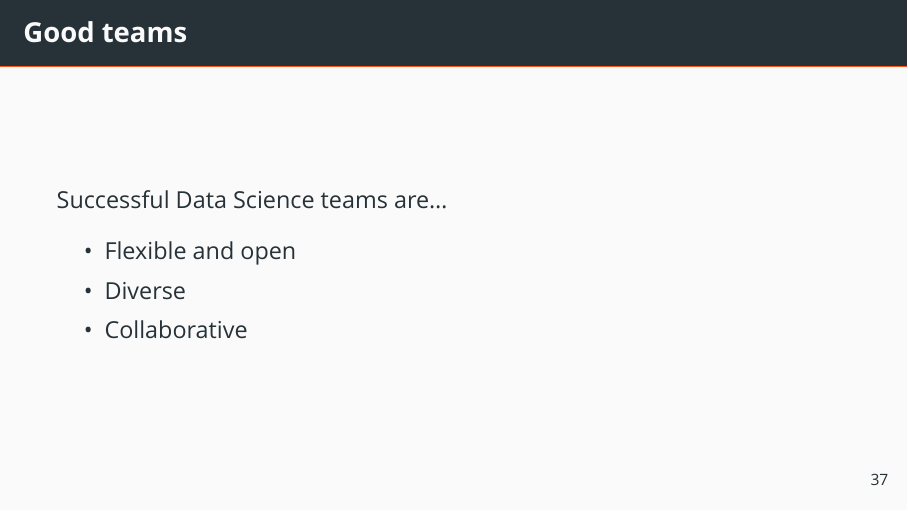
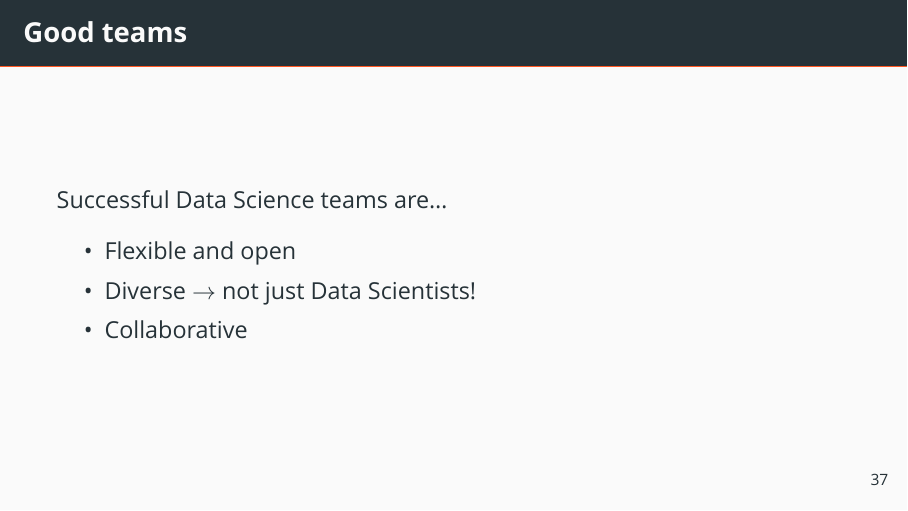
Before and after one commit to estimand/demystifying-data-science, LaTeX slides (slides/demystifying_data_science.tex): page 51 of 51. Compiled offline with XeLaTeX; a missing font is replaced by an installed copy or a similar font.

Commit message:
Minor change to 'good teams' slide

```diff
--- a/slides/demystifying_data_science.tex
+++ b/slides/demystifying_data_science.tex
@@ -620,7 +620,7 @@
     Successful Data Science teams are\ldots
     \begin{itemize}
         \item Flexible and open
-        \item Diverse
+        \item Diverse $\to$ not just Data Scientists!
         \item Collaborative
     \end{itemize}
 \end{frame}
```
Also changed, not shown: slides/demystifying_data_science.pdf.
